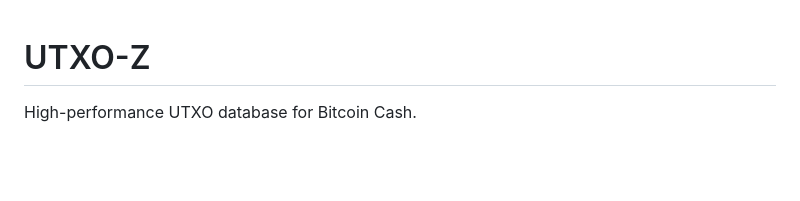
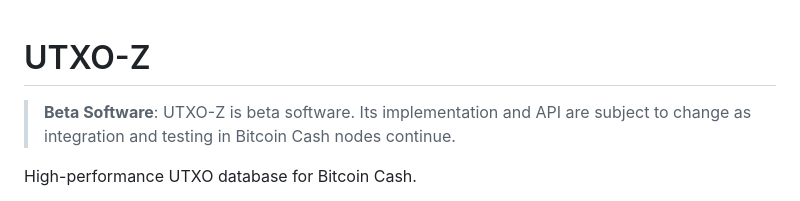
Before and after one commit to utxo-z/utxo-z, a Markdown page: README.md, the part around the change. Rendered like a GitHub page; blank space fills up the shorter version.

Commit message:
docs: retain development-status notice as beta

```diff
--- a/README.md
+++ b/README.md
@@ -1,4 +1,6 @@
 # UTXO-Z
+
+> **Beta Software**: UTXO-Z is beta software. Its implementation and API are subject to change as integration and testing in Bitcoin Cash nodes continue.
 
 High-performance UTXO database for Bitcoin Cash.
 
```
